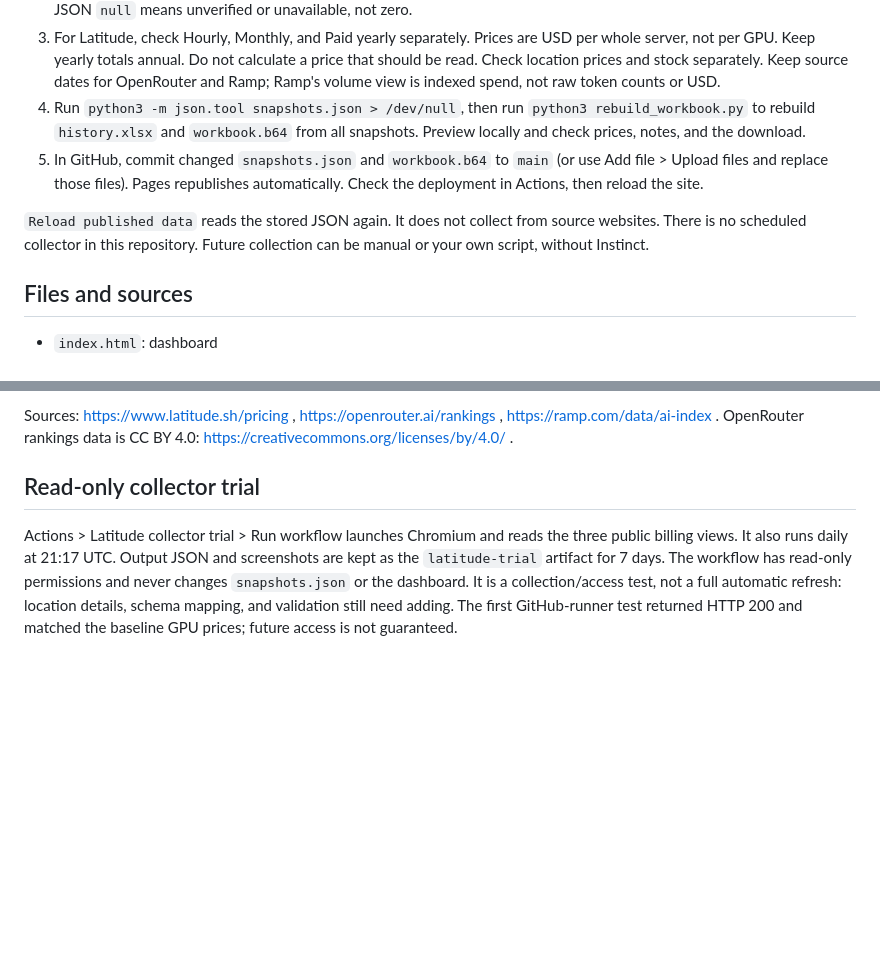
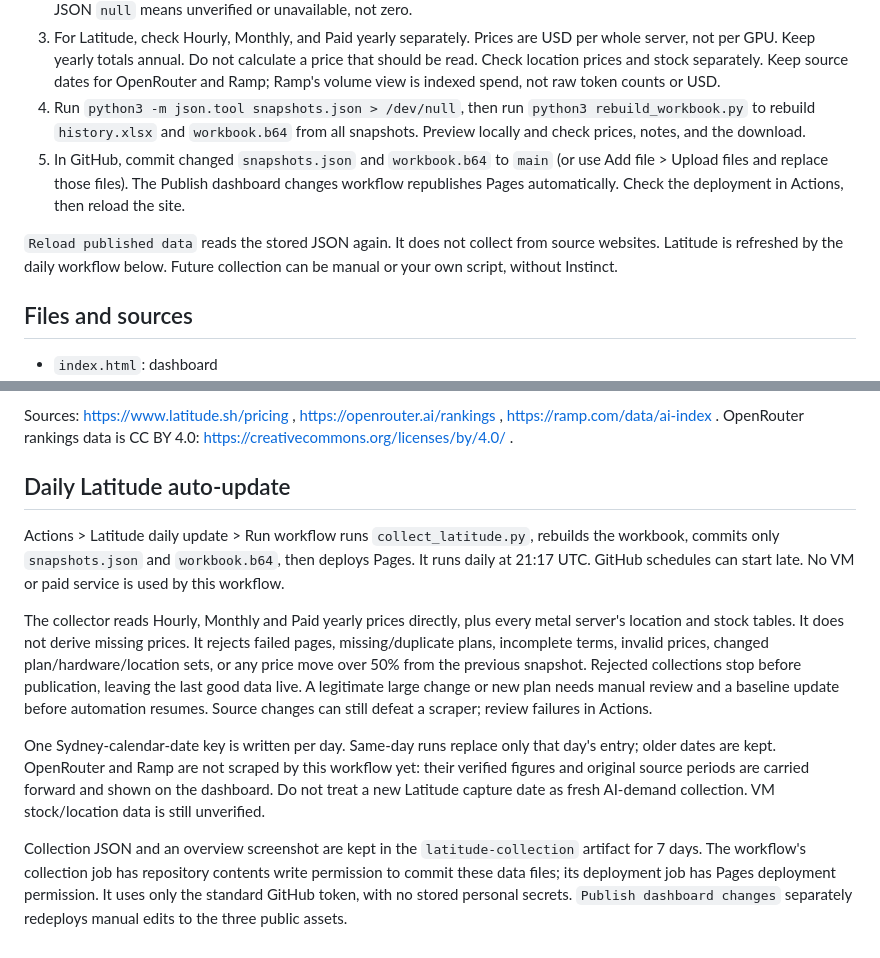
Before and after one commit to keanelieuni-source/field-notes-27, a Markdown page: README.md, 2 parts joined by grey strips. GitHub-like rendering; blank space fills up the shorter version.

```diff
--- a/README.md
+++ b/README.md
@@ -18,9 +18,9 @@ Open http://localhost:8000. Do not double-click `index.html`: browsers can block
 2. Copy the latest entry under `snapshots` to a new `YYYY-MM-DD` key, change its `date` and `capturedAt`, and replace values with verified readings. Keep every earlier date. A second refresh on the same date replaces only that date's entry. JSON `null` means unverified or unavailable, not zero.
 3. For Latitude, check Hourly, Monthly, and Paid yearly separately. Prices are USD per whole server, not per GPU. Keep yearly totals annual. Do not calculate a price that should be read. Check location prices and stock separately. Keep source dates for OpenRouter and Ramp; Ramp's volume view is indexed spend, not raw token counts or USD.
 4. Run `python3 -m json.tool snapshots.json > /dev/null`, then run `python3 rebuild_workbook.py` to rebuild `history.xlsx` and `workbook.b64` from all snapshots. Preview locally and check prices, notes, and the download.
-5. In GitHub, commit changed `snapshots.json` and `workbook.b64` to `main` (or use Add file > Upload files and replace those files). Pages republishes automatically. Check the deployment in Actions, then reload the site.
+5. In GitHub, commit changed `snapshots.json` and `workbook.b64` to `main` (or use Add file > Upload files and replace those files). The Publish dashboard changes workflow republishes Pages automatically. Check the deployment in Actions, then reload the site.
 
-`Reload published data` reads the stored JSON again. It does not collect from source websites. There is no scheduled collector in this repository. Future collection can be manual or your own script, without Instinct.
+`Reload published data` reads the stored JSON again. It does not collect from source websites. Latitude is refreshed by the daily workflow below. Future collection can be manual or your own script, without Instinct.
 
 ## Files and sources
 
@@ -33,6 +33,12 @@ No earlier Claude history was supplied, so a price change cannot be established
 
 Sources: https://www.latitude.sh/pricing , https://openrouter.ai/rankings , https://ramp.com/data/ai-index . OpenRouter rankings data is CC BY 4.0: https://creativecommons.org/licenses/by/4.0/ .
 
-## Read-only collector trial
+## Daily Latitude auto-update
 
-Actions > Latitude collector trial > Run workflow launches Chromium and reads the three public billing views. It also runs daily at 21:17 UTC. Output JSON and screenshots are kept as the `latitude-trial` artifact for 7 days. The workflow has read-only permissions and never changes `snapshots.json` or the dashboard. It is a collection/access test, not a full automatic refresh: location details, schema mapping, and validation still need adding. The first GitHub-runner test returned HTTP 200 and matched the baseline GPU prices; future access is not guaranteed.
+Actions > Latitude daily update > Run workflow runs `collect_latitude.py`, rebuilds the workbook, commits only `snapshots.json` and `workbook.b64`, then deploys Pages. It runs daily at 21:17 UTC. GitHub schedules can start late. No VM or paid service is used by this workflow.
+
+The collector reads Hourly, Monthly and Paid yearly prices directly, plus every metal server's location and stock tables. It does not derive missing prices. It rejects failed pages, missing/duplicate plans, incomplete terms, invalid prices, changed plan/hardware/location sets, or any price move over 50% from the previous snapshot. Rejected collections stop before publication, leaving the last good data live. A legitimate large change or new plan needs manual review and a baseline update before automation resumes. Source changes can still defeat a scraper; review failures in Actions.
+
+One Sydney-calendar-date key is written per day. Same-day runs replace only that day's entry; older dates are kept. OpenRouter and Ramp are not scraped by this workflow yet: their verified figures and original source periods are carried forward and shown on the dashboard. Do not treat a new Latitude capture date as fresh AI-demand collection. VM stock/location data is still unverified.
+
+Collection JSON and an overview screenshot are kept in the `latitude-collection` artifact for 7 days. The workflow's collection job has repository contents write permission to commit these data files; its deployment job has Pages deployment permission. It uses only the standard GitHub token, with no stored personal secrets. `Publish dashboard changes` separately redeploys manual edits to the three public assets.
```
